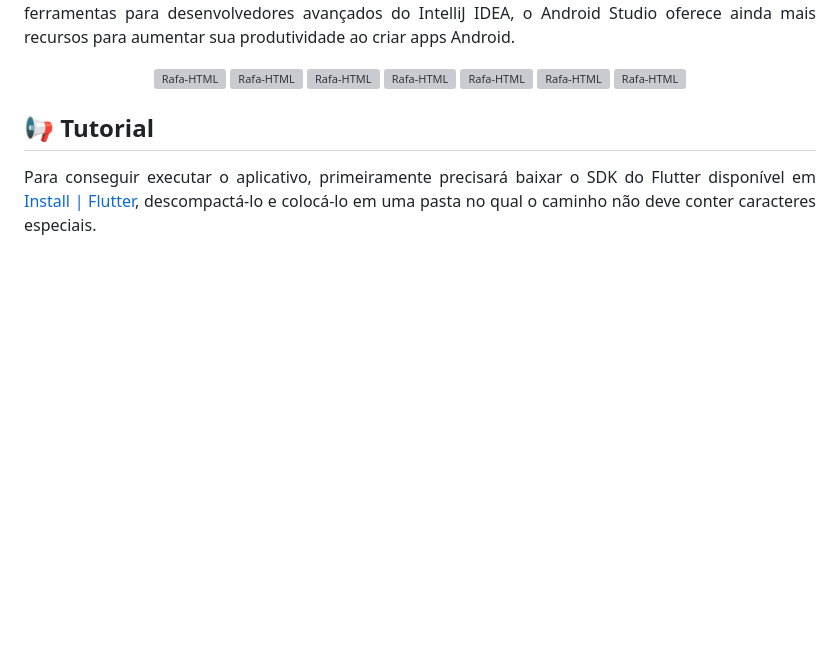
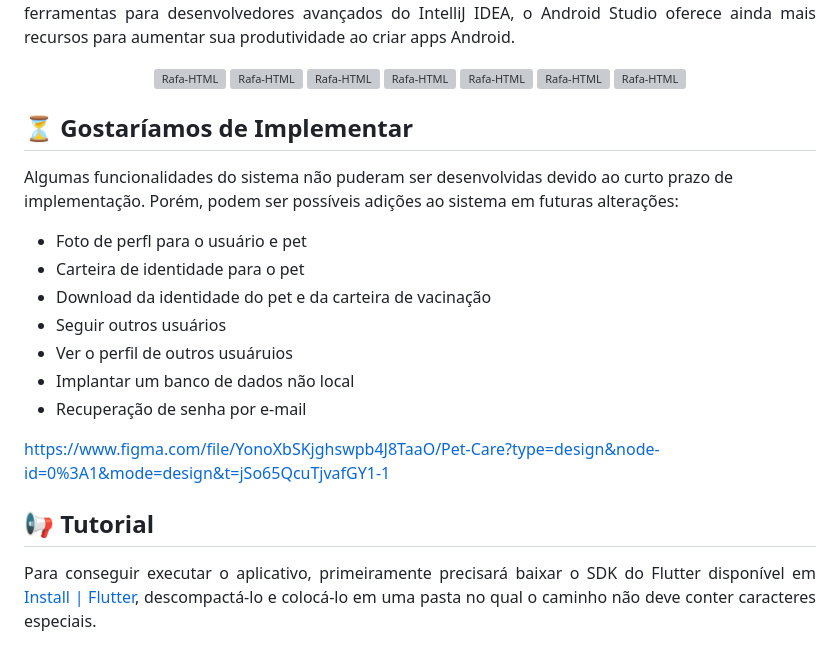
Before and after one commit to pablossousa/petcare, a Markdown page: README.md, the part around one of its changes. Drawn GitHub-style; blank space fills up the shorter version; grey boxes are pictures that could not be loaded.

```diff
--- a/README.md
+++ b/README.md
@@ -71,6 +71,22 @@ Foram utilizadas duas IDE's, o Visual Studio Code e o Android Studio. O Visual S
 </a>
 
 </div>
+
+<h2>⏳ Gostaríamos de Implementar</h2>
+
+Algumas funcionalidades do sistema não puderam ser desenvolvidas devido ao curto prazo de implementação. Porém, podem ser possíveis adições ao sistema em futuras alterações:
+
+<ul>
+  <li>Foto de perfl para o usuário e pet</li>
+  <li>Carteira de identidade para o pet</li>
+  <li>Download da identidade do pet e da carteira de vacinação</li>
+  <li>Seguir outros usuários</li>
+  <li>Ver o perfil de outros usuáruios</li>
+  <li>Implantar um banco de dados não local</li>
+  <li>Recuperação de senha por e-mail</li>
+</ul>
+
+https://www.figma.com/file/YonoXbSKjghswpb4J8TaaO/Pet-Care?type=design&node-id=0%3A1&mode=design&t=jSo65QcuTjvafGY1-1
 
 <h2>📢 Tutorial</h2>
 
```
Also changed, not shown: other parts of README.md (+1 -0 lines).
